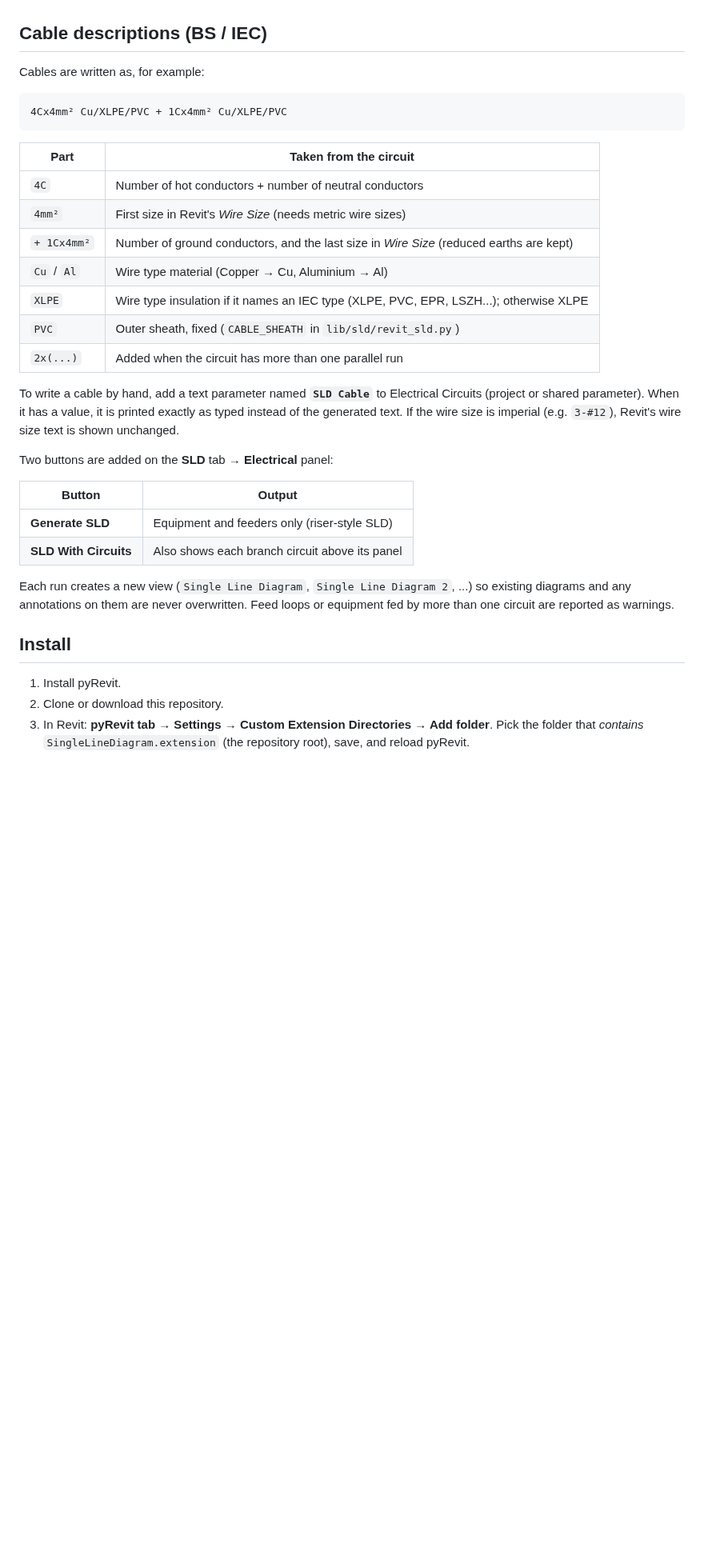
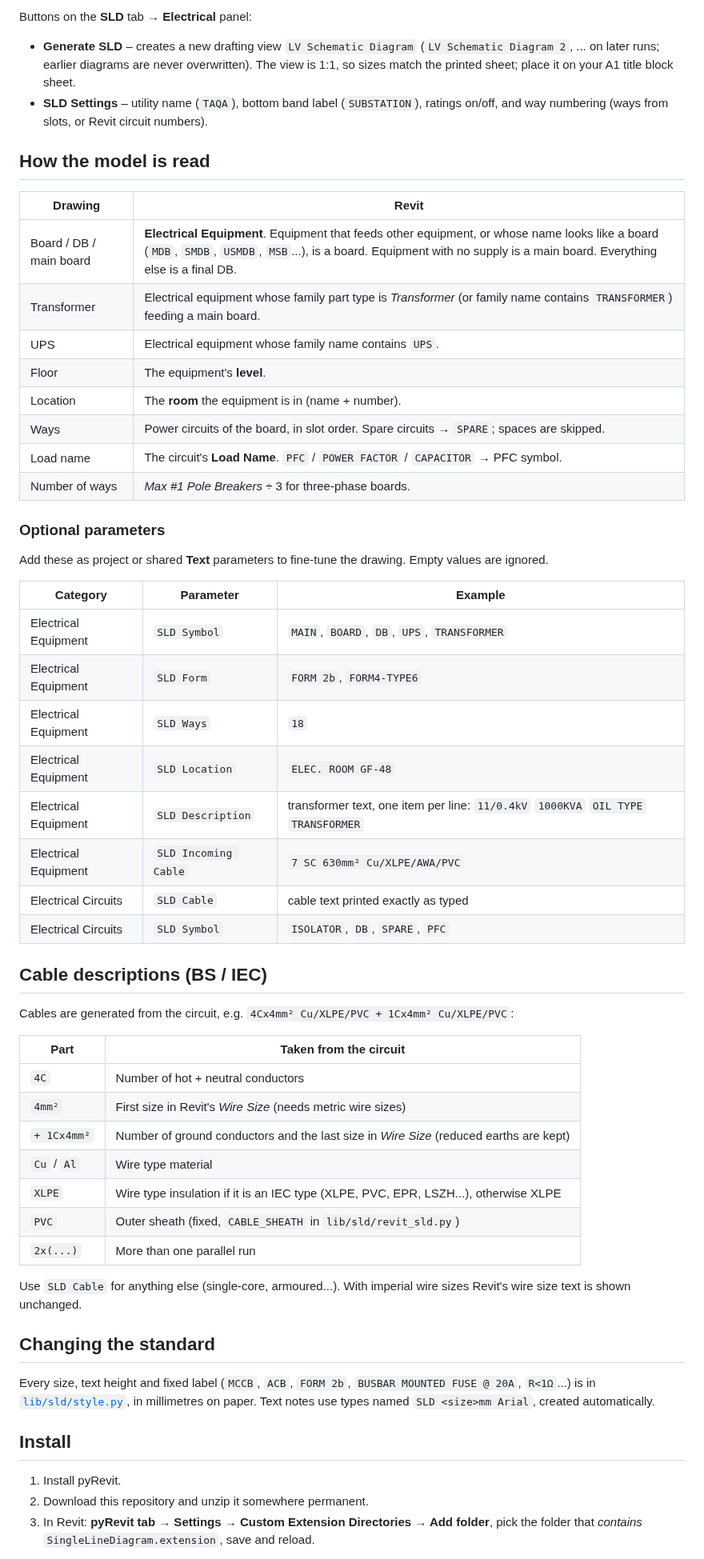
Before and after one commit to karamobeid312-ops/add-on, a Markdown page: README.md, the part around one of its changes. Shown at 80% size. Rendered like a GitHub page; blank space fills up the shorter version.

````diff
--- a/README.md
+++ b/README.md
@@ -23,43 +27,72 @@ switchboards, transformers and circuits in a Revit model.
+Buttons on the **SLD** tab → **Electrical** panel:
+
+- **Generate SLD** – creates a new drafting view `LV Schematic Diagram`
+  (`LV Schematic Diagram 2`, ... on later runs; earlier diagrams are never
+  overwritten). The view is 1:1, so sizes match the printed sheet; place it
+  on your A1 title block sheet.
+- **SLD Settings** – utility name (`TAQA`), bottom band label (`SUBSTATION`),
+  ratings on/off, and way numbering (ways from slots, or Revit circuit numbers).
+
+## How the model is read
+
+| Drawing | Revit |
+| --- | --- |
+| Board / DB / main board | **Electrical Equipment**. Equipment that feeds other equipment, or whose name looks like a board (`MDB`, `SMDB`, `USMDB`, `MSB`...), is a board. Equipment with no supply is a main board. Everything else is a final DB. |
+| Transformer | Electrical equipment whose family part type is *Transformer* (or family name contains `TRANSFORMER`) feeding a main board. |
+| UPS | Electrical equipment whose family name contains `UPS`. |
+| Floor | The equipment's **level**. |
+| Location | The **room** the equipment is in (name + number). |
+| Ways | Power circuits of the board, in slot order. Spare circuits → `SPARE`; spaces are skipped. |
+| Load name | The circuit's **Load Name**. `PFC` / `POWER FACTOR` / `CAPACITOR` → PFC symbol. |
+| Number of ways | *Max #1 Pole Breakers* ÷ 3 for three-phase boards. |
+
+### Optional parameters
+
+Add these as project or shared **Text** parameters to fine-tune the drawing.
+Empty values are ignored.
+
+| Category | Parameter | Example |
+| --- | --- | --- |
+| Electrical Equipment | `SLD Symbol` | `MAIN`, `BOARD`, `DB`, `UPS`, `TRANSFORMER` |
+| Electrical Equipment | `SLD Form` | `FORM 2b`, `FORM4-TYPE6` |
+| Electrical Equipment | `SLD Ways` | `18` |
+| Electrical Equipment | `SLD Location` | `ELEC. ROOM GF-48` |
+| Electrical Equipment | `SLD Description` | transformer text, one item per line: `11/0.4kV` `1000KVA` `OIL TYPE` `TRANSFORMER` |
+| Electrical Equipment | `SLD Incoming Cable` | `7 SC 630mm² Cu/XLPE/AWA/PVC` |
+| Electrical Circuits | `SLD Cable` | cable text printed exactly as typed |
+| Electrical Circuits | `SLD Symbol` | `ISOLATOR`, `DB`, `SPARE`, `PFC` |
 
 ## Cable descriptions (BS / IEC)
 
-Cables are written as, for example:
-
-```
-4Cx4mm² Cu/XLPE/PVC + 1Cx4mm² Cu/XLPE/PVC
-```
+Cables are generated from the circuit, e.g.
+`4Cx4mm² Cu/XLPE/PVC + 1Cx4mm² Cu/XLPE/PVC`:
 
 | Part | Taken from the circuit |
 | --- | --- |
-| `4C` | Number of hot conductors + number of neutral conductors |
+| `4C` | Number of hot + neutral conductors |
 | `4mm²` | First size in Revit's *Wire Size* (needs metric wire sizes) |
-| `+ 1Cx4mm²` | Number of ground conductors, and the last size in *Wire Size* (reduced earths are kept) |
-| `Cu` / `Al` | Wire type material (Copper → Cu, Aluminium → Al) |
-| `XLPE` | Wire type insulation if it names an IEC type (XLPE, PVC, EPR, LSZH...); otherwise XLPE |
-| `PVC` | Outer sheath, fixed (`CABLE_SHEATH` in `lib/sld/revit_sld.py`) |
-| `2x(...)` | Added when the circuit has more than one parallel run |
+| `+ 1Cx4mm²` | Number of ground conductors and the last size in *Wire Size* (reduced earths are kept) |
+| `Cu` / `Al` | Wire type material |
+| `XLPE` | Wire type insulation if it is an IEC type (XLPE, PVC, EPR, LSZH...), otherwise XLPE |
+| `PVC` | Outer sheath (fixed, `CABLE_SHEATH` in `lib/sld/revit_sld.py`) |
+| `2x(...)` | More than one parallel run |
 
-To write a cable by hand, add a text parameter named **`SLD Cable`** to
-Electrical Circuits (project or shared parameter). When it has a value, it is
-printed exactly as typed instead of the generated text. If the wire size is
-imperial (e.g. `3-#12`), Revit's wire size text is shown unchanged.
+Use `SLD Cable` for anything else (single-core, armoured...). With imperial
+wire sizes Revit's wire size text is shown unchanged.
 
-Two buttons are added on the **SLD** tab → **Electrical** panel:
+## Changing the standard
 
-| Button | Output |
-| --- | --- |
-| **Generate SLD** | Equipment and feeders only (riser-style SLD) |
-| **SLD With Circuits** | Also shows each branch circuit above its panel |
-
-Each run creates a new view (`Single Line Diagram`, `Single Line Diagram 2`, ...)
-so existing diagrams and any annotations on them are never overwritten.
-Feed loops or equipment fed by more than one circuit are reported as warnings.
+Every size, text height and fixed label (`MCCB`, `ACB`, `FORM 2b`, `BUSBAR
+MOUNTED FUSE @ 20A`, `R<1Ω`...) is in
+[`lib/sld/style.py`](SingleLineDiagram.extension/lib/sld/style.py), in
+millimetres on paper. Text notes use types named `SLD <size>mm Arial`, created
+automatically.
 
 ## Install
 
 1. Install pyRevit.
-2. Clone or download this repository.
+2. Download this repository and unzip it somewhere permanent.
 3. In Revit: **pyRevit tab → Settings → Custom Extension Directories → Add
-   folder**. Pick the folder that *contains* `SingleLineDiagram.extension`
-   (the repository root), save, and reload pyRevit.
+   folder**, pick the folder that *contains* `SingleLineDiagram.extension`,
+   save and reload.
 
````
Also changed, not shown: other parts of README.md (+40 -32 lines), docs/layout-preview.png, 17 other files.
